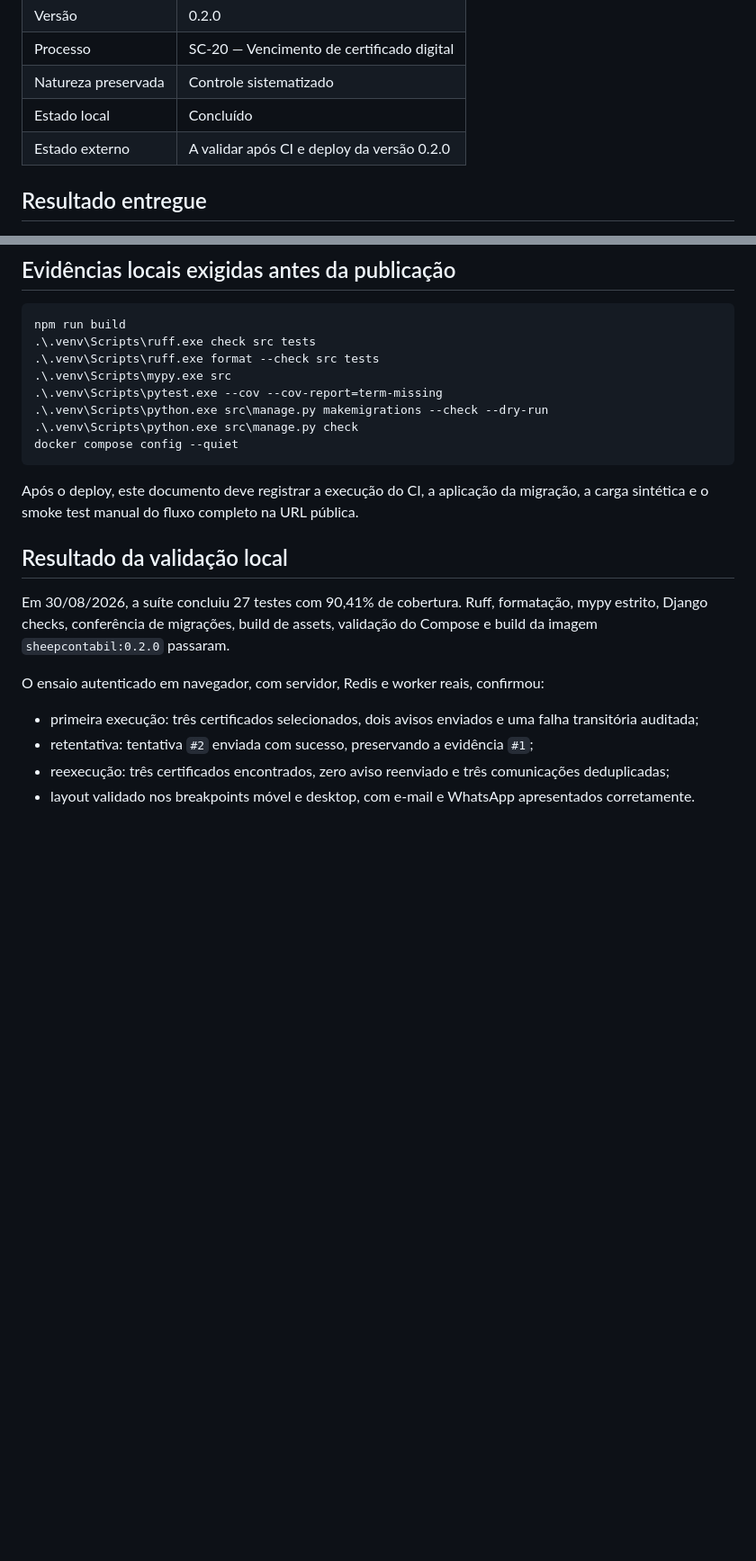
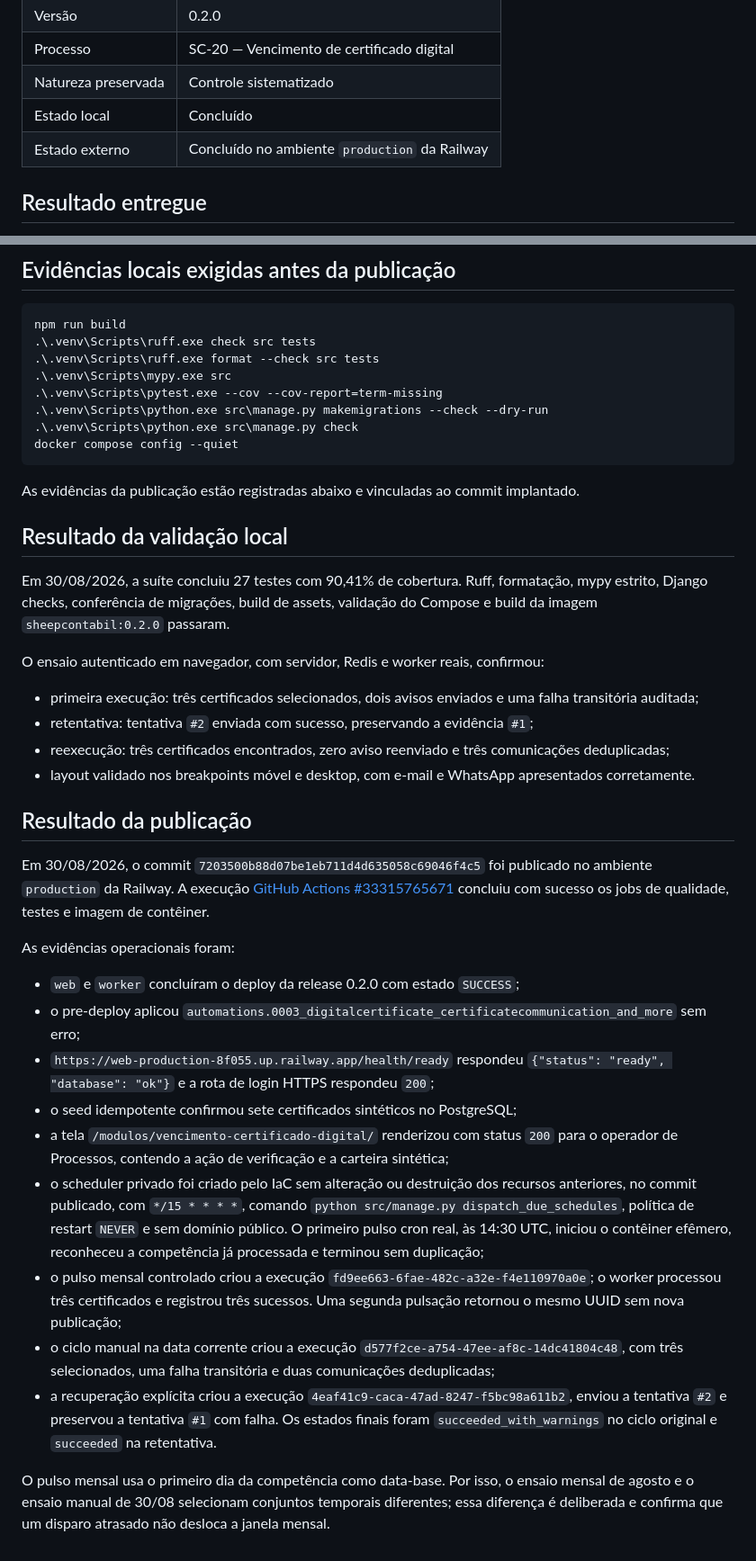
Before and after one commit to Guilherme-Justo/SheepContabil, a Markdown page: docs/day-2.md, 2 parts joined by grey strips. Shown at 90% size. Drawn GitHub-style; blank space fills up the shorter version.

Commit message:
docs: record SC-20 production validation

````diff
--- a/docs/day-2.md
+++ b/docs/day-2.md
@@ -7,7 +7,7 @@
 | Processo | SC-20 — Vencimento de certificado digital |
 | Natureza preservada | Controle sistematizado |
 | Estado local | Concluído |
-| Estado externo | A validar após CI e deploy da versão 0.2.0 |
+| Estado externo | Concluído no ambiente `production` da Railway |
 
 ## Resultado entregue
 
@@ -124,7 +124,7 @@ npm run build
 docker compose config --quiet
 ```
 
-Após o deploy, este documento deve registrar a execução do CI, a aplicação da migração, a carga sintética e o smoke test manual do fluxo completo na URL pública.
+As evidências da publicação estão registradas abaixo e vinculadas ao commit implantado.
 
 ## Resultado da validação local
 
@@ -136,3 +136,21 @@ O ensaio autenticado em navegador, com servidor, Redis e worker reais, confirmou
 - retentativa: tentativa `#2` enviada com sucesso, preservando a evidência `#1`;
 - reexecução: três certificados encontrados, zero aviso reenviado e três comunicações deduplicadas;
 - layout validado nos breakpoints móvel e desktop, com e-mail e WhatsApp apresentados corretamente.
+
+## Resultado da publicação
+
+Em 30/08/2026, o commit `7203500b88d07be1eb711d4d635058c69046f4c5` foi publicado no ambiente `production` da Railway. A execução [GitHub Actions #33315765671](https://github.com/Guilherme-Justo/SheepContabil/actions/runs/33315765671) concluiu com sucesso os jobs de qualidade, testes e imagem de contêiner.
+
+As evidências operacionais foram:
+
+- `web` e `worker` concluíram o deploy da release 0.2.0 com estado `SUCCESS`;
+- o pre-deploy aplicou `automations.0003_digitalcertificate_certificatecommunication_and_more` sem erro;
+- `https://web-production-8f055.up.railway.app/health/ready` respondeu `{"status": "ready", "database": "ok"}` e a rota de login HTTPS respondeu `200`;
+- o seed idempotente confirmou sete certificados sintéticos no PostgreSQL;
+- a tela `/modulos/vencimento-certificado-digital/` renderizou com status `200` para o operador de Processos, contendo a ação de verificação e a carteira sintética;
+- o scheduler privado foi criado pelo IaC sem alteração ou destruição dos recursos anteriores, no commit publicado, com `*/15 * * * *`, comando `python src/manage.py dispatch_due_schedules`, política de restart `NEVER` e sem domínio público. O primeiro pulso cron real, às 14:30 UTC, iniciou o contêiner efêmero, reconheceu a competência já processada e terminou sem duplicação;
+- o pulso mensal controlado criou a execução `fd9ee663-6fae-482c-a32e-f4e110970a0e`; o worker processou três certificados e registrou três sucessos. Uma segunda pulsação retornou o mesmo UUID sem nova publicação;
+- o ciclo manual na data corrente criou a execução `d577f2ce-a754-47ee-af8c-14dc41804c48`, com três selecionados, uma falha transitória e duas comunicações deduplicadas;
+- a recuperação explícita criou a execução `4eaf41c9-caca-47ad-8247-f5bc98a611b2`, enviou a tentativa `#2` e preservou a tentativa `#1` com falha. Os estados finais foram `succeeded_with_warnings` no ciclo original e `succeeded` na retentativa.
+
+O pulso mensal usa o primeiro dia da competência como data-base. Por isso, o ensaio mensal de agosto e o ensaio manual de 30/08 selecionam conjuntos temporais diferentes; essa diferença é deliberada e confirma que um disparo atrasado não desloca a janela mensal.
````
Also changed, not shown: other parts of docs/day-2.md (+2 -2 lines), README.md (+1 -1 lines).
